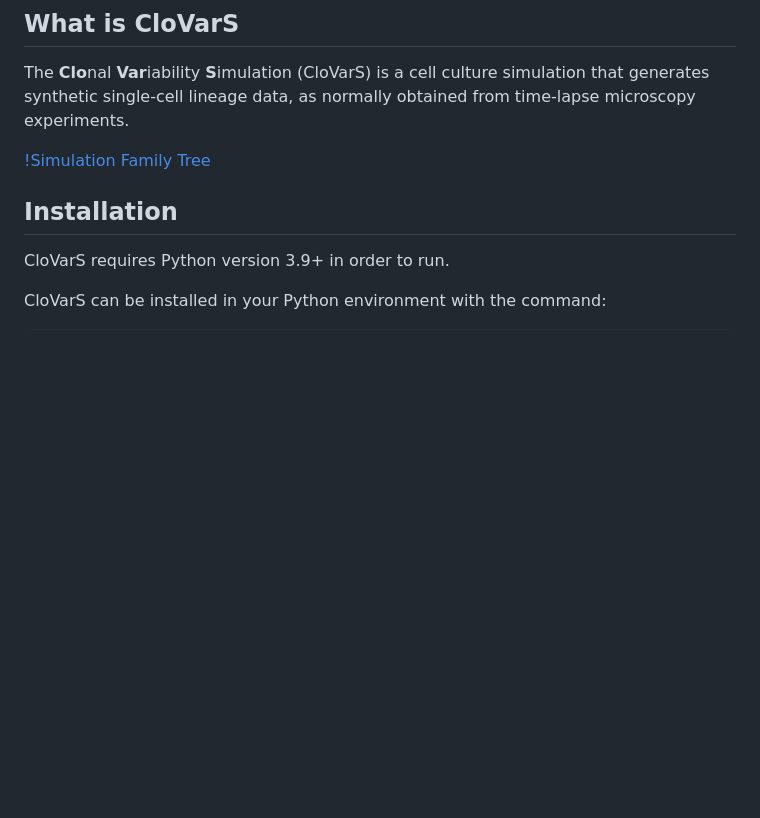
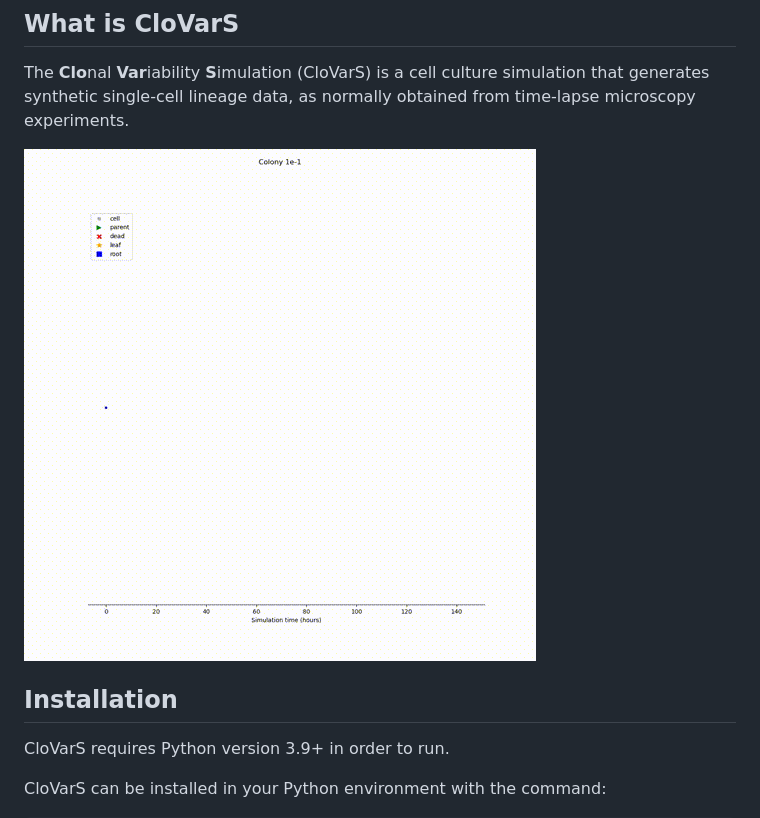
Before and after one commit to jfaccioni/clovars, a Markdown page: README.md, the part around the change. Drawn GitHub-style; pictures changed too: docs/_static/family_tree.gif (added); blank space fills up the shorter version.

Commit message:
Fixed gif display on README.md; added gif file.

```diff
--- a/README.md
+++ b/README.md
@@ -6,7 +6,7 @@ This repository contains the source code accompanying the article "CloVarS: a si
 ## What is CloVarS
 The **Clo**nal **Var**iability **S**imulation (CloVarS) is a cell culture simulation that generates synthetic single-cell lineage data, as normally obtained from time-lapse microscopy experiments.
 
-[!Simulation Family Tree](docs/_static/family_tree.gif)
+![Simulation Family Tree](docs/_static/family_tree.gif)
 
 ## Installation
 CloVarS requires Python version 3.9+ in order to run.
```
